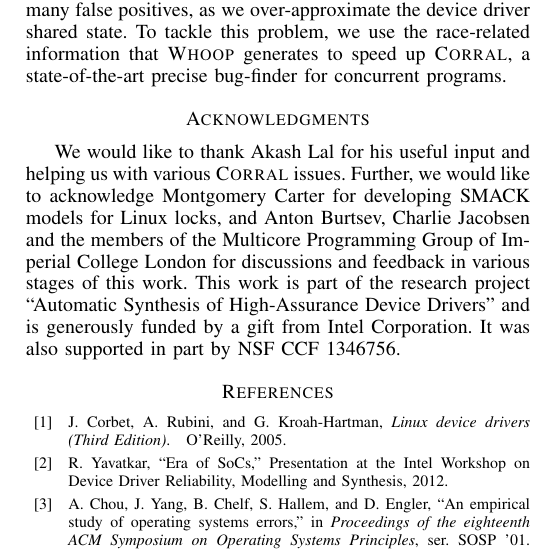
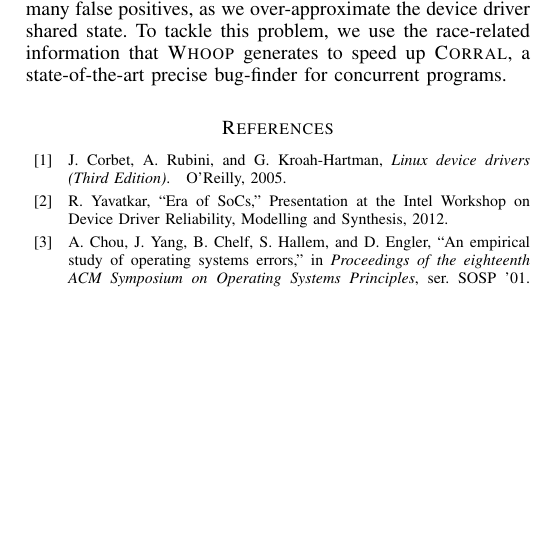
Before and after one commit to pdeligia/WhoopPaper, a LaTeX paper (paper.tex): part of one column of page 12 of 13, cut so that both start at the same text, the shorter picture padded with empty space. Compiled offline with pdfLaTeX.

Commit message:
comment out acks for now

```diff
--- a/paper.tex
+++ b/paper.tex
@@ -596,8 +596,8 @@ Device drivers are notoriously hard to develop and even harder to debug. This ha
 
 
 % use section* for acknowledgement
-\section*{Acknowledgments}
-We would like to thank Akash Lal for his useful input and helping us with various \corral issues. Further, we would like to acknowledge Montgomery Carter for developing SMACK models for Linux locks, and Anton Burtsev, Charlie Jacobsen and the members of the Multicore Programming Group of Imperial College London for discussions and feedback in various stages of this work. This work is part of the research project ``Automatic Synthesis of High-Assurance Device Drivers'' and is generously funded by a gift from Intel Corporation. It was also supported in part by NSF CCF 1346756.
+%\section*{Acknowledgments}
+%We would like to thank Akash Lal for his useful input and for helping us with various \corral issues, and Montgomery Carter for modeling Linux locks. We would also like to acknowledge Anton Burtsev, Charlie Jacobsen and the members of the Multicore Programming Group of Imperial College London for  discussions and feedback in various stages of this work. This work is part of the research project ``Automatic Synthesis of High-Assurance Device Drivers'' and was generously funded by a gift from Intel Corporation, and also supported in part by NSF CCF 1346756.
 
 
 
```
